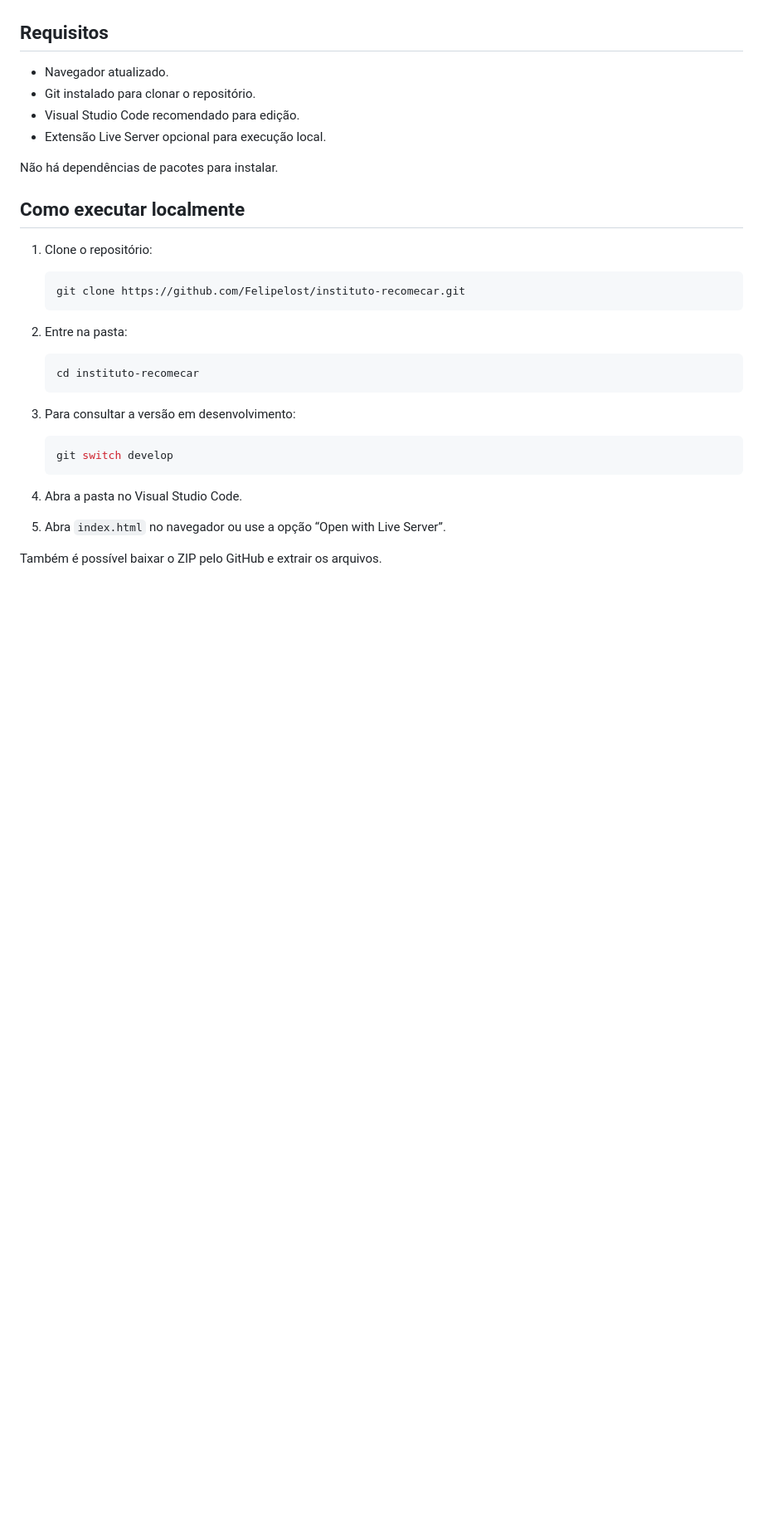
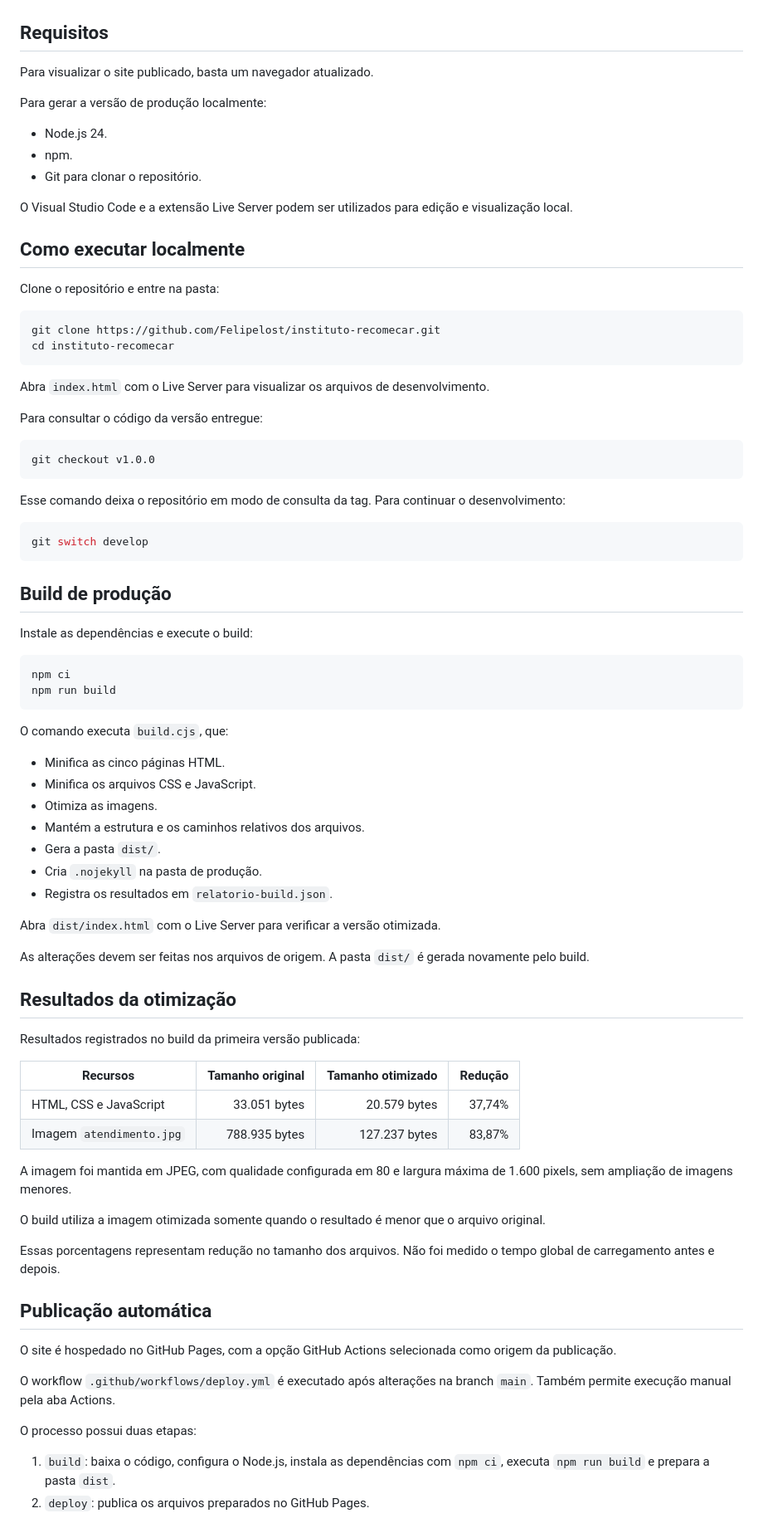
Before and after one commit to Felipelost/instituto-recomecar, a Markdown page: README.md, the part around one of its changes. Shown at 83% size. Drawn GitHub-style; blank space fills up the shorter version.

````diff
--- a/README.md
+++ b/README.md
@@ -38,34 +68,85 @@ Projeto acadêmico desenvolvido na disciplina de Desenvolvimento Front-end.
 
 ## Requisitos
 
-- Navegador atualizado.
-- Git instalado para clonar o repositório.
-- Visual Studio Code recomendado para edição.
-- Extensão Live Server opcional para execução local.
+Para visualizar o site publicado, basta um navegador atualizado.
 
-Não há dependências de pacotes para instalar.
+Para gerar a versão de produção localmente:
+
+- Node.js 24.
+- npm.
+- Git para clonar o repositório.
+
+O Visual Studio Code e a extensão Live Server podem ser utilizados para edição e visualização local.
 
 ## Como executar localmente
 
-1. Clone o repositório:
+Clone o repositório e entre na pasta:
 
-   ```bash
-   git clone https://github.com/Felipelost/instituto-recomecar.git
-   ```
+```bash
+git clone https://github.com/Felipelost/instituto-recomecar.git
+cd instituto-recomecar
+```
 
-2. Entre na pasta:
+Abra `index.html` com o Live Server para visualizar os arquivos de desenvolvimento.
 
-   ```bash
-   cd instituto-recomecar
-   ```
+Para consultar o código da versão entregue:
 
-3. Para consultar a versão em desenvolvimento:
+```bash
+git checkout v1.0.0
+```
 
-   ```bash
-   git switch develop
-   ```
+Esse comando deixa o repositório em modo de consulta da tag. Para continuar o desenvolvimento:
 
-4. Abra a pasta no Visual Studio Code.
-5. Abra `index.html` no navegador ou use a opção “Open with Live Server”.
+```bash
+git switch develop
+```
 
-Também é possível baixar o ZIP pelo GitHub e extrair os arquivos.
+## Build de produção
+
+Instale as dependências e execute o build:
+
+```bash
+npm ci
+npm run build
+```
+
+O comando executa `build.cjs`, que:
+
+- Minifica as cinco páginas HTML.
+- Minifica os arquivos CSS e JavaScript.
+- Otimiza as imagens.
+- Mantém a estrutura e os caminhos relativos dos arquivos.
+- Gera a pasta `dist/`.
+- Cria `.nojekyll` na pasta de produção.
+- Registra os resultados em `relatorio-build.json`.
+
+Abra `dist/index.html` com o Live Server para verificar a versão otimizada.
+
+As alterações devem ser feitas nos arquivos de origem. A pasta `dist/` é gerada novamente pelo build.
+
+## Resultados da otimização
+
+Resultados registrados no build da primeira versão publicada:
+
+| Recursos | Tamanho original | Tamanho otimizado | Redução |
+| --- | ---: | ---: | ---: |
+| HTML, CSS e JavaScript | 33.051 bytes | 20.579 bytes | 37,74% |
+| Imagem `atendimento.jpg` | 788.935 bytes | 127.237 bytes | 83,87% |
+
+A imagem foi mantida em JPEG, com qualidade configurada em 80 e largura máxima de 1.600 pixels, sem ampliação de imagens menores.
+
+O build utiliza a imagem otimizada somente quando o resultado é menor que o arquivo original.
+
+Essas porcentagens representam redução no tamanho dos arquivos. Não foi medido o tempo global de carregamento antes e depois.
+
+## Publicação automática
+
+O site é hospedado no GitHub Pages, com a opção GitHub Actions selecionada como origem da publicação.
+
+O workflow `.github/workflows/deploy.yml` é executado após alterações na branch `main`. Também permite execução manual pela aba Actions.
+
+O processo possui duas etapas:
+
+1. `build`: baixa o código, configura o Node.js, instala as dependências com `npm ci`, executa `npm run build` e prepara a pasta `dist`.
+2. `deploy`: publica os arquivos preparados no GitHub Pages.
+
````
Also changed, not shown: other parts of README.md (+121 -60 lines).
